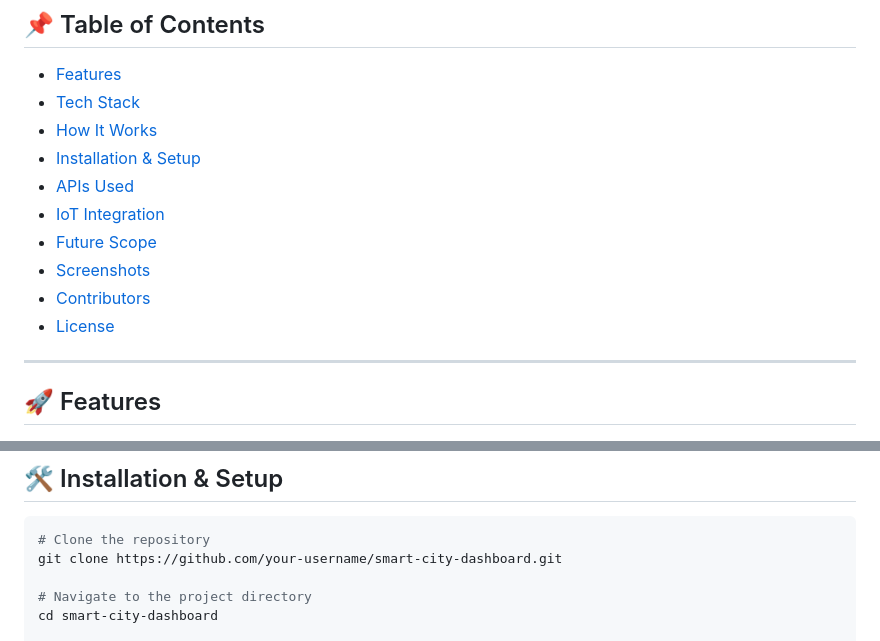
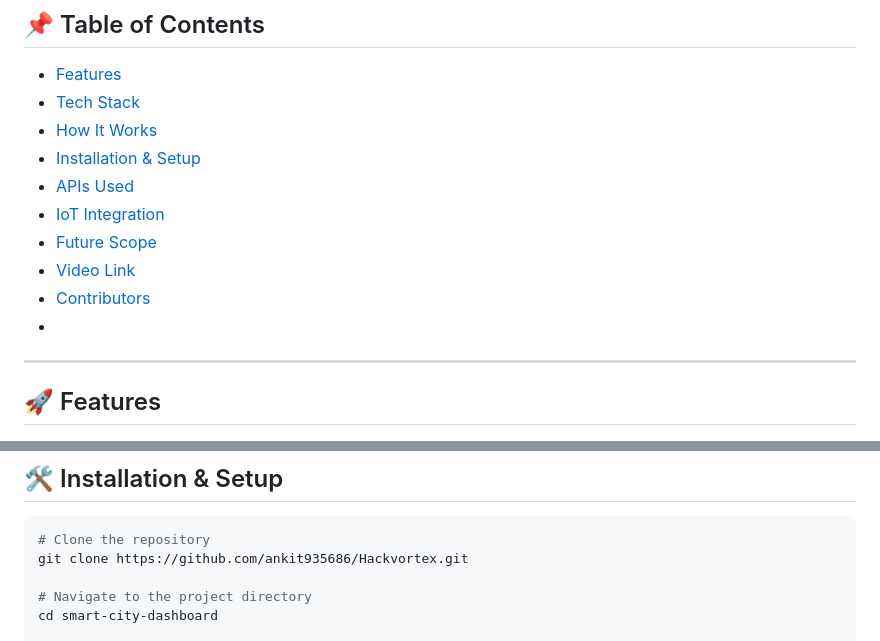
Before and after one commit to ankit935686/Hackvortex, a Markdown page: README.md, 2 parts joined by grey strips. Drawn GitHub-style.

````diff
--- a/README.md
+++ b/README.md
@@ -14,9 +14,9 @@ An integrated, web-based platform that brings real-time data, citizen feedback,
 - [APIs Used](#-apis-used)
 - [IoT Integration](#-iot-integration)
 - [Future Scope](#-future-scope)
-- [Screenshots](#-screenshots)
+- [Video Link](#-screenshots)
 - [Contributors](#-contributors)
-- [License](#-license)
+-
 
 ---
 
@@ -124,7 +124,7 @@ Watch our live demonstration video of the Smart City Dashboard in action:
 
 ```bash
 # Clone the repository
-git clone https://github.com/your-username/smart-city-dashboard.git
+git clone https://github.com/ankit935686/Hackvortex.git
 
 # Navigate to the project directory
 cd smart-city-dashboard
````
